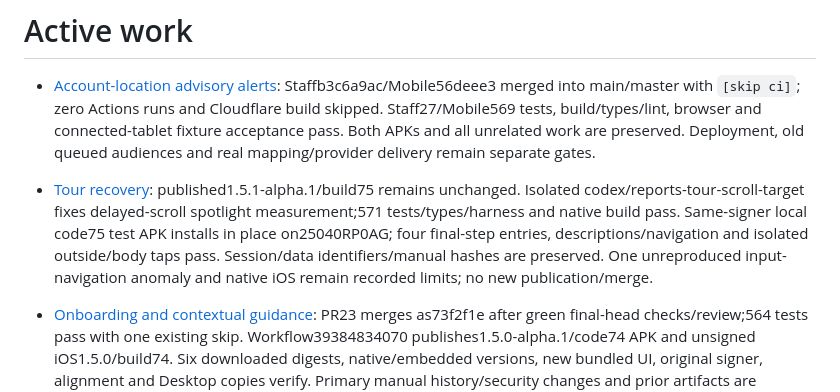
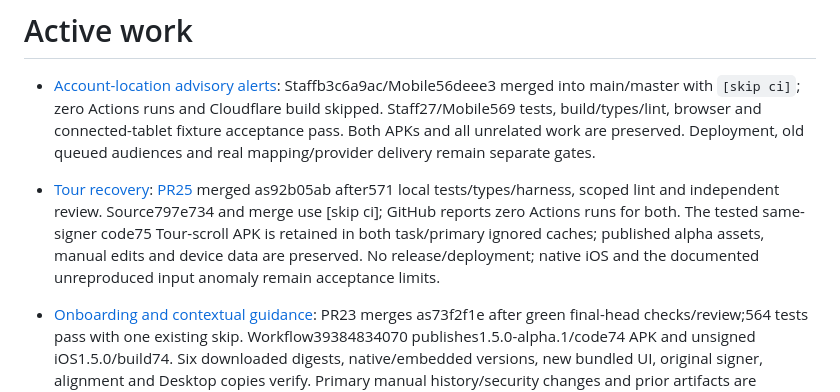
Before and after one commit to aymkopi/aleconnect-mobile, a Markdown page: docs/agent-harness/active-work.md, the part around the change. GitHub-like rendering.

```diff
--- a/docs/agent-harness/active-work.md
+++ b/docs/agent-harness/active-work.md
@@ -2,7 +2,7 @@
 
 - [Account-location advisory alerts](tasks/account-advisory-alerts.md): Staffb3c6a9ac/Mobile56deee3 merged into main/master with `[skip ci]`; zero Actions runs and Cloudflare build skipped. Staff27/Mobile569 tests, build/types/lint, browser and connected-tablet fixture acceptance pass. Both APKs and all unrelated work are preserved. Deployment, old queued audiences and real mapping/provider delivery remain separate gates.
 
-- [Tour recovery](tasks/onboarding-refresh.md#reports-spotlight-scroll-correction-2026-10-22): published1.5.1-alpha.1/build75 remains unchanged. Isolated codex/reports-tour-scroll-target fixes delayed-scroll spotlight measurement;571 tests/types/harness and native build pass. Same-signer local code75 test APK installs in place on25040RP0AG; four final-step entries, descriptions/navigation and isolated outside/body taps pass. Session/data identifiers/manual hashes are preserved. One unreproduced input-navigation anomaly and native iOS remain recorded limits; no new publication/merge.
+- [Tour recovery](tasks/onboarding-refresh.md#reports-tour-pr-integration-2026-10-22): [PR25](https://github.com/aymkopi/aleconnect-mobile/pull/25) merged as92b05ab after571 local tests/types/harness, scoped lint and independent review. Source797e734 and merge use [skip ci]; GitHub reports zero Actions runs for both. The tested same-signer code75 Tour-scroll APK is retained in both task/primary ignored caches; published alpha assets, manual edits and device data are preserved. No release/deployment; native iOS and the documented unreproduced input anomaly remain acceptance limits.
 
 - [Onboarding and contextual guidance](tasks/onboarding-refresh.md): PR23 merges as73f2f1e after green final-head checks/review;564 tests pass with one existing skip. Workflow39384834070 publishes1.5.0-alpha.1/code74 APK and unsigned iOS1.5.0/build74. Six downloaded digests, native/embedded versions, new bundled UI, original signer, alignment and Desktop copies verify. Primary manual history/security changes and prior artifacts are preserved. No onboarding API/migration change; native/device/provider acceptance remains separate.
 
```
Also changed, not shown: docs/agent-harness/implementation-history.md (+7 -0 lines), 1 other file.
